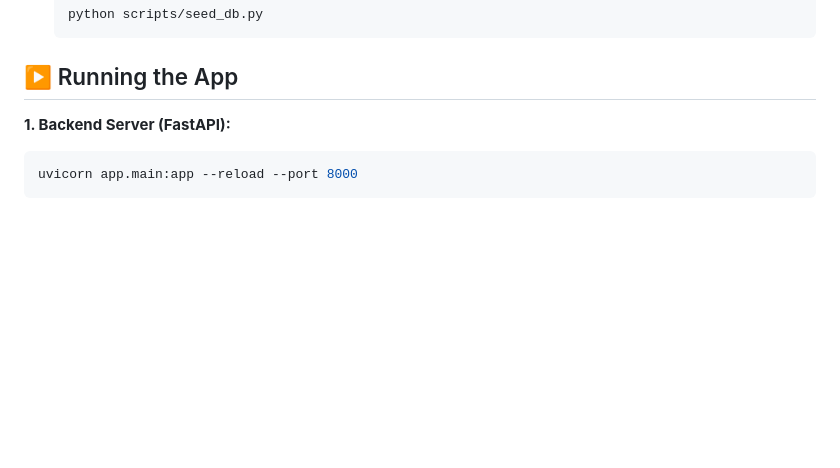
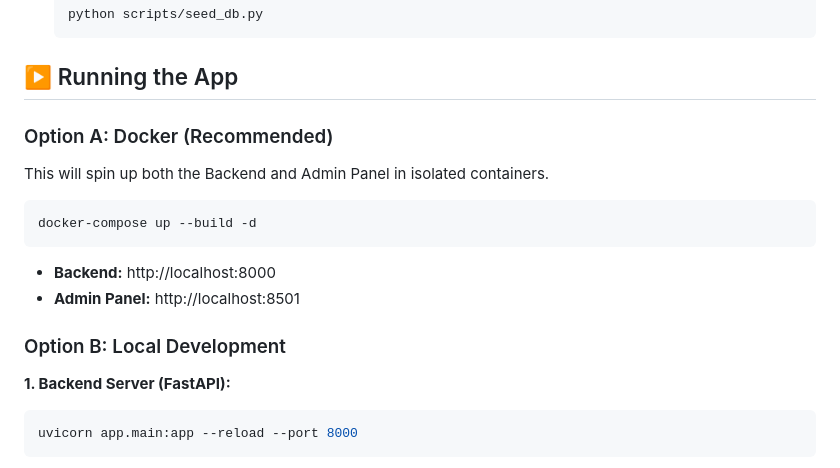
Before and after one commit to netanel152/proli, a Markdown page: README.md, the part around the change. Rendered like a GitHub page; blank space fills up the shorter version.

````diff
--- a/README.md
+++ b/README.md
@@ -103,6 +103,17 @@
 
 ## ▶️ Running the App
 
+### Option A: Docker (Recommended)
+This will spin up both the Backend and Admin Panel in isolated containers.
+
+```bash
+docker-compose up --build -d
+```
+*   **Backend:** http://localhost:8000
+*   **Admin Panel:** http://localhost:8501
+
+### Option B: Local Development
+
 **1. Backend Server (FastAPI):**
 ```bash
 uvicorn app.main:app --reload --port 8000
````
Also changed, not shown: GEMINI.md (+8 -2 lines), OPERATIONS_GUIDE.md (+25 -1 lines).
